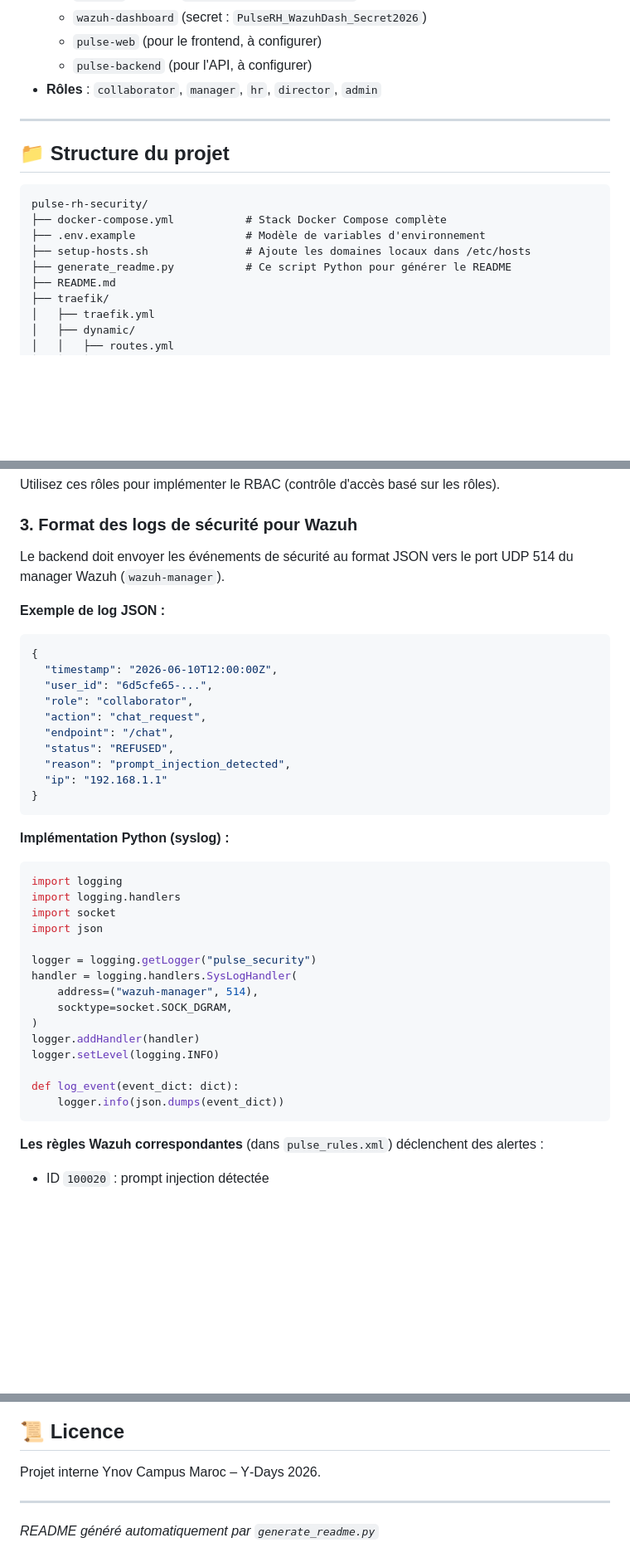
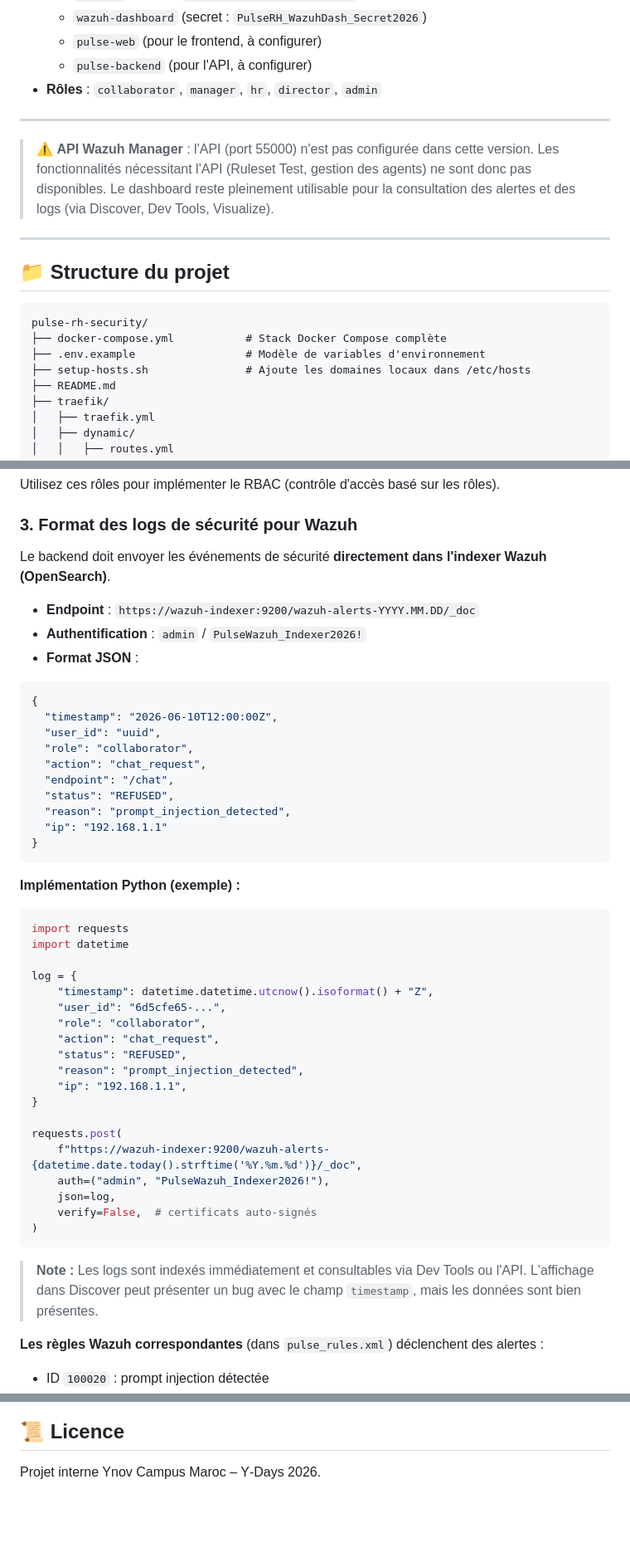
Before and after one commit to LostWin/pulserh, a Markdown page: README.md, 3 parts joined by grey strips. Shown at 83% size. GitHub-like rendering; blank space fills up the shorter version.

````diff
--- a/README.md
+++ b/README.md
@@ -133,6 +133,12 @@ docker compose up -d
 
 ---
 
+> ⚠️ **API Wazuh Manager** : l'API (port 55000) n'est pas configurée dans cette version.
+> Les fonctionnalités nécessitant l'API (Ruleset Test, gestion des agents) ne sont donc pas disponibles.
+> Le dashboard reste pleinement utilisable pour la consultation des alertes et des logs (via Discover, Dev Tools, Visualize).
+
+---
+
 ## 📁 Structure du projet
 
 ```
@@ -140,7 +146,6 @@ pulse-rh-security/
 ├── docker-compose.yml           # Stack Docker Compose complète
 ├── .env.example                 # Modèle de variables d'environnement
 ├── setup-hosts.sh               # Ajoute les domaines locaux dans /etc/hosts
-├── generate_readme.py           # Ce script Python pour générer le README
 ├── README.md
 ├── traefik/
 │   ├── traefik.yml
@@ -236,14 +241,16 @@ Utilisez ces rôles pour implémenter le RBAC (contrôle d'accès basé sur les
 
 ### 3. Format des logs de sécurité pour Wazuh
 
-Le backend doit envoyer les événements de sécurité au format JSON vers le port UDP 514 du manager Wazuh (`wazuh-manager`).
+Le backend doit envoyer les événements de sécurité **directement dans l'indexer Wazuh (OpenSearch)**.
 
-**Exemple de log JSON :**
+- **Endpoint** : `https://wazuh-indexer:9200/wazuh-alerts-YYYY.MM.DD/_doc`
+- **Authentification** : `admin` / `PulseWazuh_Indexer2026!`
+- **Format JSON** :
 
 ```json
 {
   "timestamp": "2026-06-10T12:00:00Z",
-  "user_id": "6d5cfe65-...",
+  "user_id": "uuid",
   "role": "collaborator",
   "action": "chat_request",
   "endpoint": "/chat",
@@ -253,25 +260,31 @@ Le backend doit envoyer les événements de sécurité au format JSON vers le po
 }
 ```
 
-**Implémentation Python (syslog) :**
+**Implémentation Python (exemple) :**
 
 ```python
-import logging
-import logging.handlers
-import socket
-import json
+import requests
+import datetime
 
-logger = logging.getLogger("pulse_security")
-handler = logging.handlers.SysLogHandler(
-    address=("wazuh-manager", 514),
-    socktype=socket.SOCK_DGRAM,
+log = {
+    "timestamp": datetime.datetime.utcnow().isoformat() + "Z",
+    "user_id": "6d5cfe65-...",
+    "role": "collaborator",
+    "action": "chat_request",
+    "status": "REFUSED",
+    "reason": "prompt_injection_detected",
+    "ip": "192.168.1.1",
+}
+
+requests.post(
+    f"https://wazuh-indexer:9200/wazuh-alerts-{datetime.date.today().strftime('%Y.%m.%d')}/_doc",
+    auth=("admin", "PulseWazuh_Indexer2026!"),
+    json=log,
+    verify=False,  # certificats auto-signés
 )
-logger.addHandler(handler)
-logger.setLevel(logging.INFO)
+```
 
-def log_event(event_dict: dict):
-    logger.info(json.dumps(event_dict))
-```
+> **Note :** Les logs sont indexés immédiatement et consultables via Dev Tools ou l'API. L'affichage dans Discover peut présenter un bug avec le champ `timestamp`, mais les données sont bien présentes.
 
 **Les règles Wazuh correspondantes** (dans `pulse_rules.xml`) déclenchent des alertes :
 
@@ -357,7 +371,3 @@ docker compose up -d
 ## 📜 Licence
 
 Projet interne Ynov Campus Maroc – Y‑Days 2026.
-
----
-
-*README généré automatiquement par `generate_readme.py`*
````
Also changed, not shown: other parts of README.md (+1 -0 lines).
